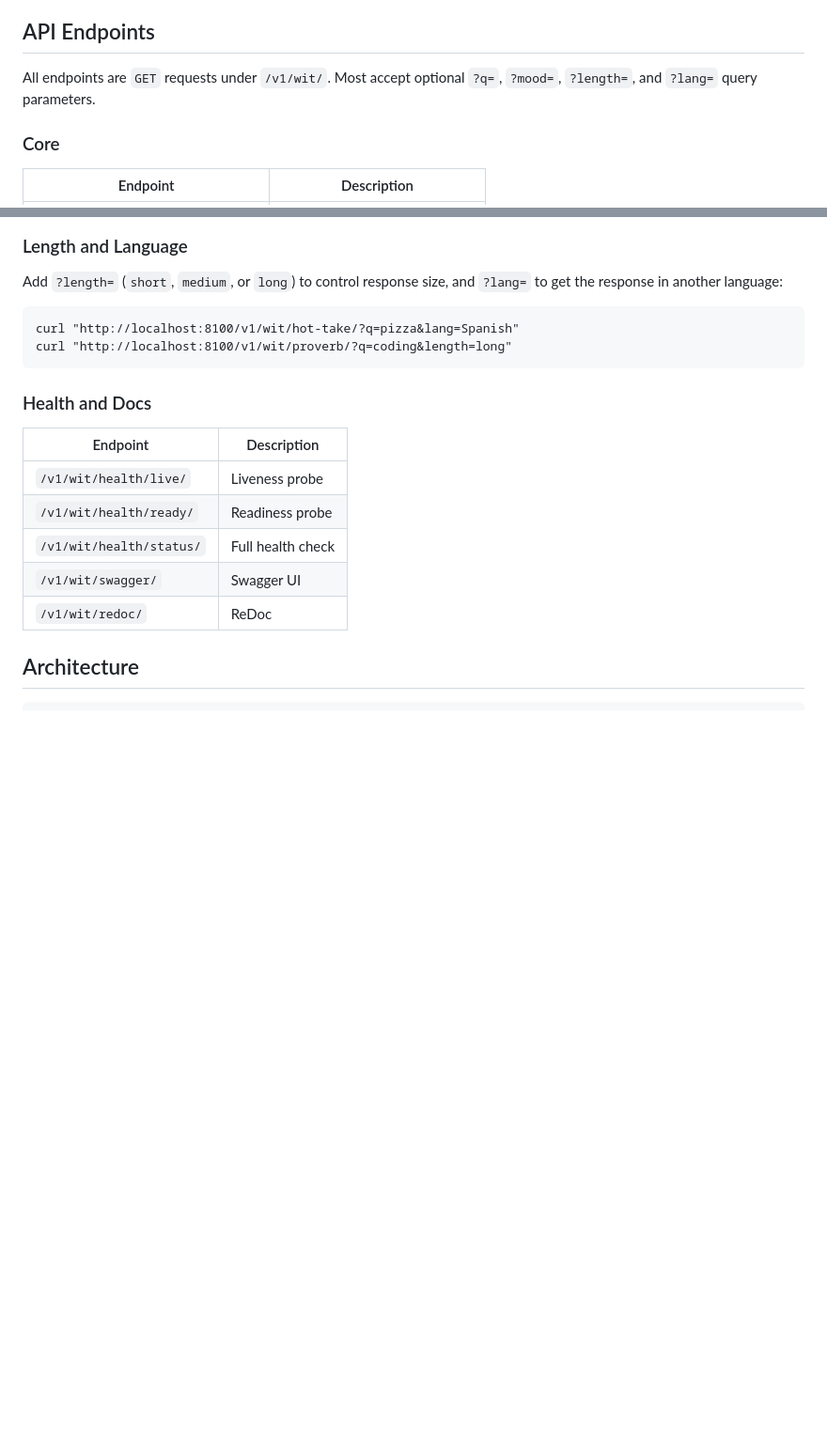
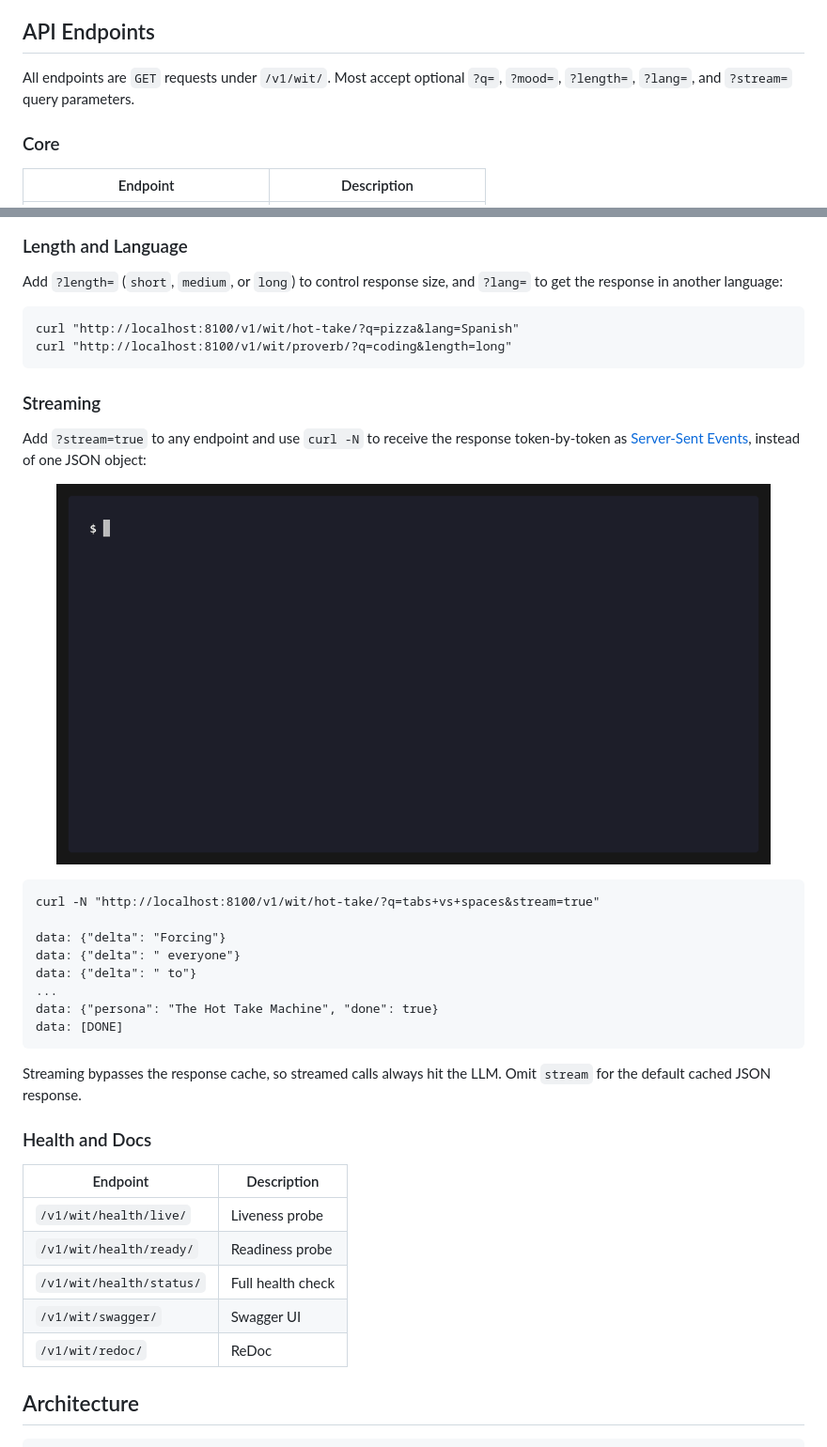
Before and after one commit to PramodTKodag/snark, a Markdown page: README.md, 2 parts joined by grey strips. Shown at 94% size. GitHub-like rendering; pictures changed too: assets/snark-stream.gif (added); blank space fills up the shorter version.

````diff
--- a/README.md
+++ b/README.md
@@ -92,7 +92,7 @@ Every endpoint returns the same compact JSON shape:
 
 ## API Endpoints
 
-All endpoints are `GET` requests under `/v1/wit/`. Most accept optional `?q=`, `?mood=`, `?length=`, and `?lang=` query parameters.
+All endpoints are `GET` requests under `/v1/wit/`. Most accept optional `?q=`, `?mood=`, `?length=`, `?lang=`, and `?stream=` query parameters.
 
 ### Core
 
@@ -165,6 +165,25 @@ Add `?length=` (`short`, `medium`, or `long`) to control response size, and `?la
 curl "http://localhost:8100/v1/wit/hot-take/?q=pizza&lang=Spanish"
 curl "http://localhost:8100/v1/wit/proverb/?q=coding&length=long"
 ```
+
+### Streaming
+
+Add `?stream=true` to any endpoint and use `curl -N` to receive the response token-by-token as [Server-Sent Events](https://developer.mozilla.org/en-US/docs/Web/API/Server-sent_events), instead of one JSON object:
+
+<p align="center"><img src="assets/snark-stream.gif" alt="Snark streaming a response token by token, live from the LLM" width="760"></p>
+
+```
+curl -N "http://localhost:8100/v1/wit/hot-take/?q=tabs+vs+spaces&stream=true"
+
+data: {"delta": "Forcing"}
+data: {"delta": " everyone"}
+data: {"delta": " to"}
+...
+data: {"persona": "The Hot Take Machine", "done": true}
+data: [DONE]
+```
+
+Streaming bypasses the response cache, so streamed calls always hit the LLM. Omit `stream` for the default cached JSON response.
 
 ### Health and Docs
 
````
Also changed, not shown: 8 other files.
